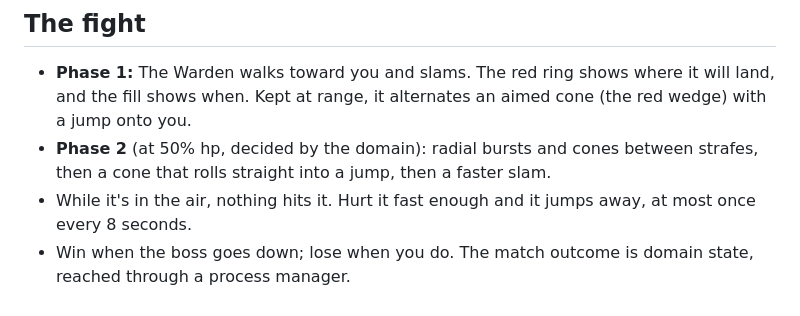
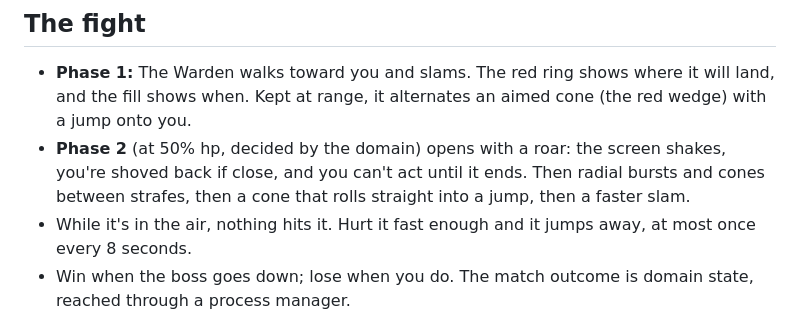
Before and after one commit to urostripunovic/ecs-ddd-experiment, a Markdown page: README.md, the part around the change. Rendered like a GitHub page.

Commit message:
docs: roar cutscene, shake and knockback
Co-Authored-By: Claude Opus 5.5 <noreply@anthropic.com>
Claude-Session: https://claude.ai/code/session_01QB1W8UyG2BMcQM8Vrfuh1y

```diff
--- a/README.md
+++ b/README.md
@@ -27,7 +27,7 @@ Add `?bossHp=200` to the URL for a short fight while tuning, and `?seed=7` for a
 ## The fight
 
 - **Phase 1:** The Warden walks toward you and slams. The red ring shows where it will land, and the fill shows when. Kept at range, it alternates an aimed cone (the red wedge) with a jump onto you.
-- **Phase 2** (at 50% hp, decided by the domain): radial bursts and cones between strafes, then a cone that rolls straight into a jump, then a faster slam.
+- **Phase 2** (at 50% hp, decided by the domain) opens with a roar: the screen shakes, you're shoved back if close, and you can't act until it ends. Then radial bursts and cones between strafes, then a cone that rolls straight into a jump, then a faster slam.
 - While it's in the air, nothing hits it. Hurt it fast enough and it jumps away, at most once every 8 seconds.
 - Win when the boss goes down; lose when you do. The match outcome is domain state, reached through a process manager.
 
```
Also changed, not shown: docs/ARCHITECTURE.md (+25 -22 lines), docs/GLOSSARY.md (+4 -0 lines).
